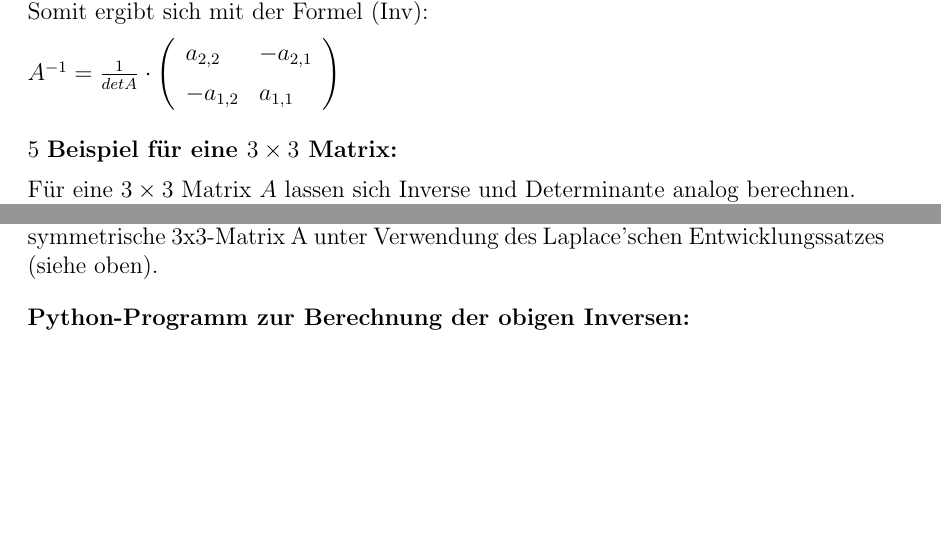
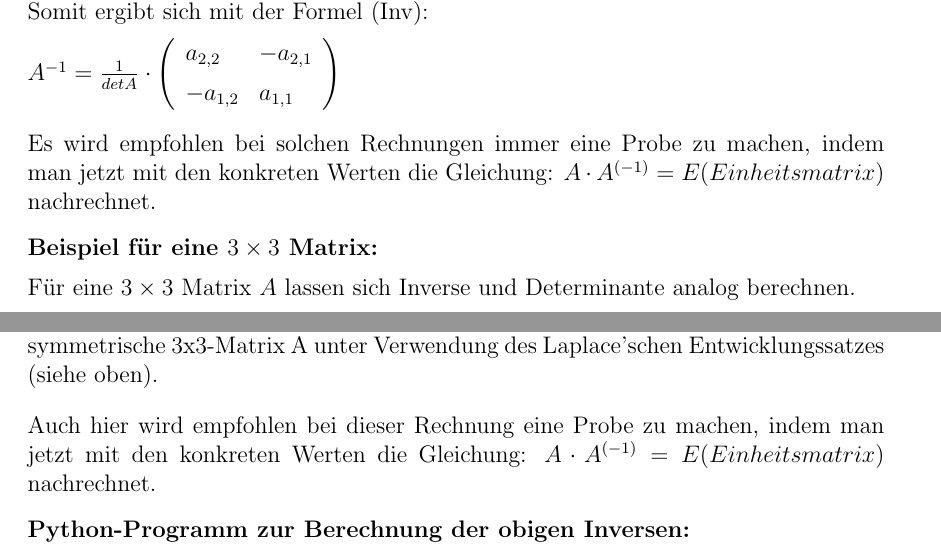
Before and after one commit to HVoellinger/Mathematische-Grundlagen_von_ML, a LaTeX document (Math+MaschLernen(ML)v0.67.tex): two parts of pages 38 and 41 of 123 before the commit and two parts of pages 38 and 41 of 124 after it, joined at a grey line, cut so that both start at the same text, the shorter picture padded with empty space. Compiled offline with pdfLaTeX.

Commit message:
Add files via upload

```diff
--- a/Math+MaschLernen(ML)v0.67.tex
+++ b/Math+MaschLernen(ML)v0.67.tex
@@ -904,8 +904,9 @@ $ A^{-1} = \frac{1}{det A} \cdot \left(
   \end{array}
   \right)
 $
-\\[0.5cm]
-5
+\\[0.4cm]
+Es wird empfohlen bei solchen Rechnungen immer eine Probe zu machen, indem man jetzt mit den konkreten Werten die Gleichung: $A \cdot A^{(-1)} = E (Einheitsmatrix)$ nachrechnet.\\[0.3cm]
+%
 \textbf{Beispiel für eine $3 \times 3$ Matrix:}\\[0.2cm]
 Für eine $3 \times 3$ Matrix $A$ lassen sich Inverse und Determinante analog berechnen.\\ Eine manuelle Berechnung ist jedoch sehr aufwendig und es ist ratsam einen entsprechenden ML Algorithmus zu benutzen. Du kannst dazu etwa  Jupyter Notebook ausführen. Stelle sicher, dass die benötigte NumPy-Bibliothek installiert ist. Im entsprechenden Codebeispiel (weiter unten) entwickeln wird ein Notebook erstellt, dass für eine symmetrische 3x3-Matrix A, ihre Determinante und Adj. Matrix berechnet, woraus sich die inverse Matrix von A sich ergibt.\\
 Gegeben sei die 3x3-Matrix $A$:
@@ -1048,6 +1049,7 @@ A^{-1} = \frac{1}{\text{det}(A)} \cdot \text{adj}(A)
 \]
 Die inverse Matrix $A^{-1}$ ist dann die resultierende 3x3-Matrix.\\
 Dieser LaTeX-Code zeigt die korrekte Berechnung der inversen Matrix für die gegebene symmetrische 3x3-Matrix A unter Verwendung des Laplace'schen Entwicklungssatzes (siehe oben).\\[0.4cm]
+Auch hier wird empfohlen bei dieser Rechnung eine Probe zu machen, indem man jetzt mit den konkreten Werten die Gleichung: $A \cdot A^{(-1)} = E (Einheitsmatrix)$ nachrechnet.\\[0.3cm]
 %
 \textbf{Python-Programm zur Berechnung der obigen Inversen:}\\[0.2cm]
 %
```
Also changed, not shown: Math+MaschLernen(ML)v0.67.tex (6 more changed lines).
